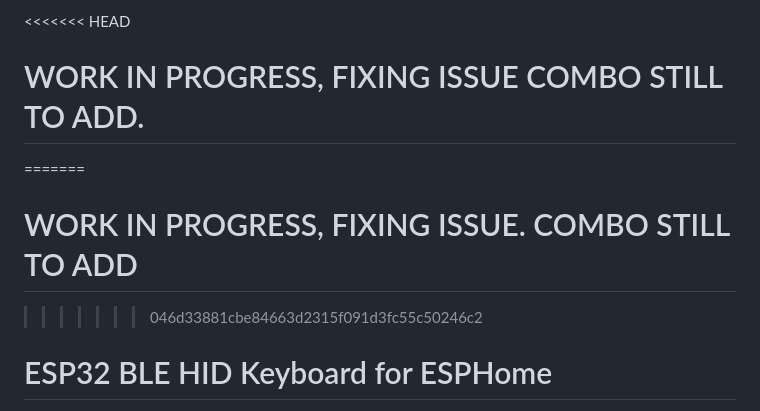
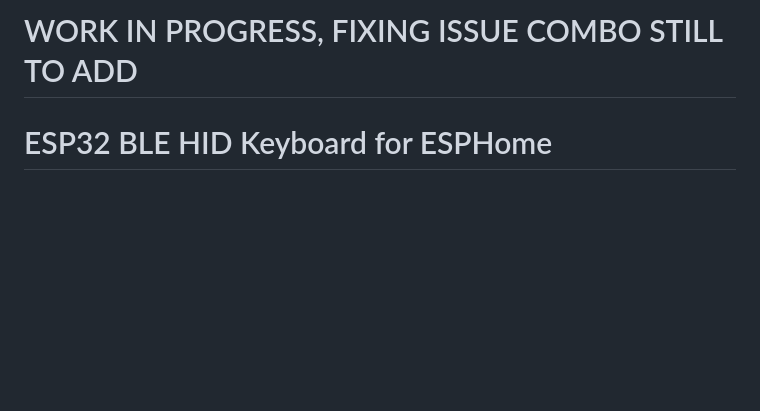
Before and after one commit to markusg1234/ESPHome-espidf_ble_keyboard, a Markdown page: README.md, the part around the change. GitHub-like rendering; blank space fills up the shorter version.

Commit message:
Fix merge conflict in README work in progress section

```diff
--- a/README.md
+++ b/README.md
@@ -1,8 +1,4 @@
-<<<<<<< HEAD
-# WORK IN PROGRESS, FIXING ISSUE COMBO STILL TO ADD.
-=======
-# WORK IN PROGRESS, FIXING ISSUE. COMBO STILL TO ADD
->>>>>>> 046d33881cbe84663d2315f091d3fc55c50246c2
+# WORK IN PROGRESS, FIXING ISSUE COMBO STILL TO ADD
 # ESP32 BLE HID Keyboard for ESPHome
 
 This is a custom ESPHome component that transforms an ESP32 into a Bluetooth Low Energy (BLE) HID Keyboard. Unlike many other implementations, this component uses the **direct ESP-IDF Bluedroid GATTS API** for improved reliability and compatibility.
```
